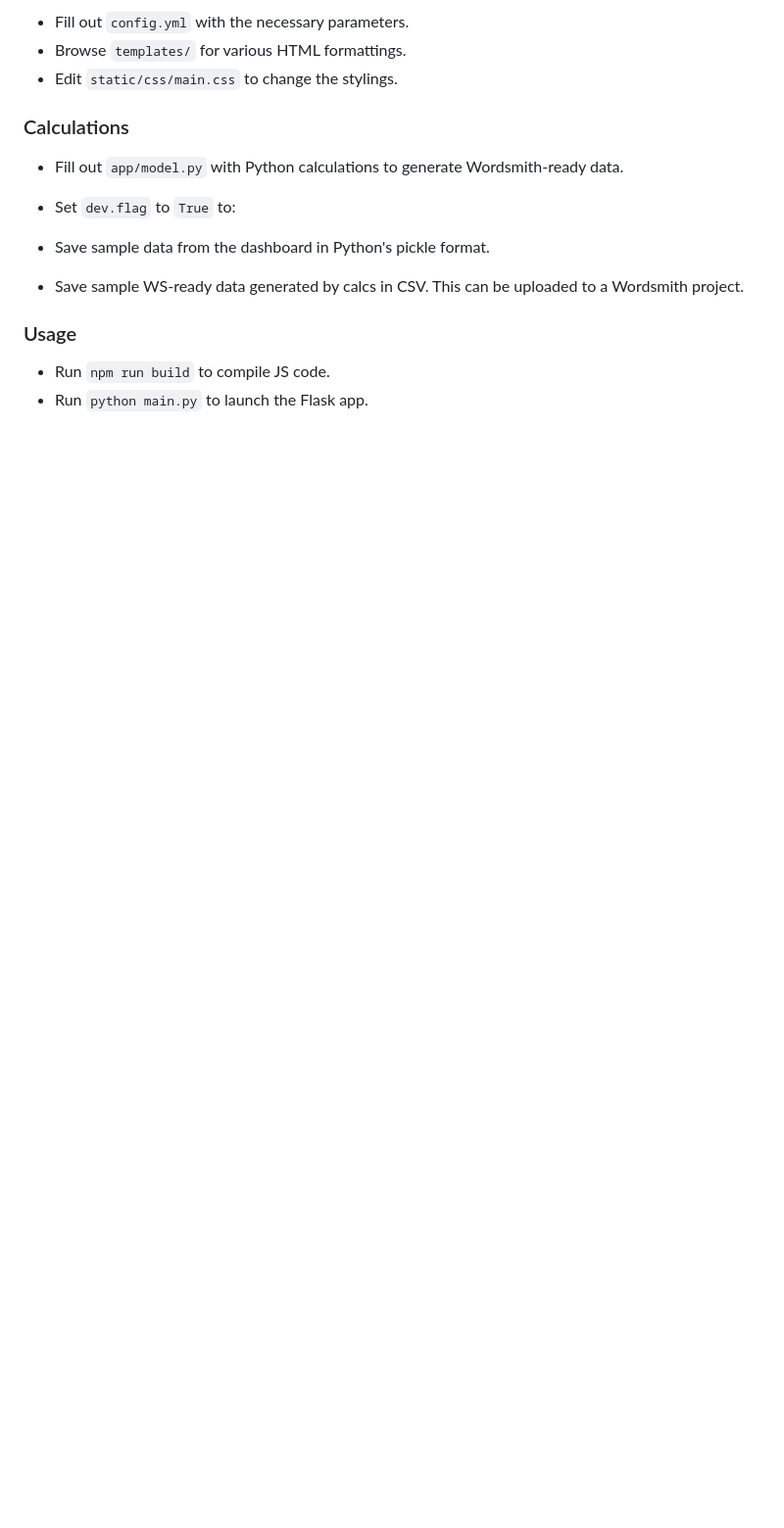
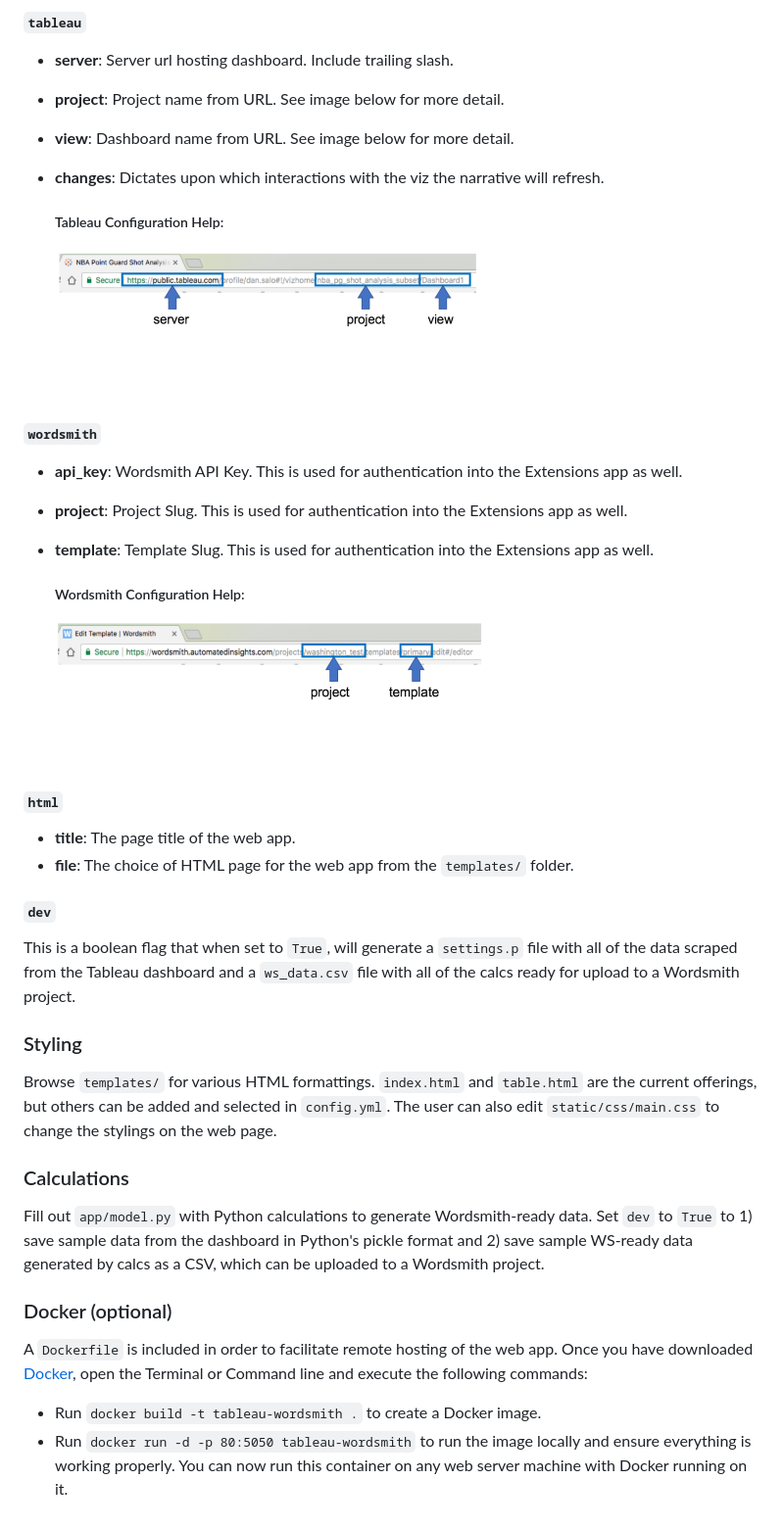
Before and after one commit to ai-wordsmith/tableau-wordsmith-python-sdk, a Markdown page: README.md, the part around the change printed below. Shown: that part at 98% size. GitHub-like rendering; pictures changed too: static/img/_tableau_config.png (added), static/img/_wordsmith_config.png (added); blank space fills up the shorter version.

Commit message:
Update README with images.

```diff
--- a/README.md
+++ b/README.md
@@ -15,19 +51,43 @@ This is boilerplate code for:
 
- - Fill out `config.yml` with the necessary parameters.
- - Browse `templates/` for various HTML formattings.
- - Edit `static/css/main.css` to change the stylings.
+#### `tableau`
+  - **server**: Server url hosting dashboard. Include trailing slash.
+  - **project**: Project name from URL. See image below for more detail.
+  - **view**: Dashboard name from URL. See image below for more detail.
+  - **changes**: Dictates upon which interactions with the viz the narrative will refresh.
+
+    ##### Tableau Configuration Help:
+    ![Navigate to Tableau Dashbaord and copy from the url:](static/img/_tableau_config.png)
+
+#### `wordsmith`
+  - **api_key**: Wordsmith API Key. This is used for authentication into the Extensions app as well.
+  - **project**: Project Slug. This is used for authentication into the Extensions app as well.
+  - **template**: Template Slug. This is used for authentication into the Extensions app as well.
+
+    ##### Wordsmith Configuration Help:
+    ![Navigate to Wordsmith Template and copy from the url:](static/img/_wordsmith_config.png)
+
+#### `html`
+  - **title**: The page title of the web app.
+  - **file**: The choice of HTML page for the web app from the `templates/` folder.
+
+#### `dev`
+This is a boolean flag that when set to `True`, will generate a `settings.p` file with all of the data scraped
+from the Tableau dashboard and a `ws_data.csv` file with all of the calcs ready for upload to a
+Wordsmith project.
+
+### Styling
+Browse `templates/` for various HTML formattings. `index.html` and `table.html` are the current offerings, but
+others can be added and selected in `config.yml`. The user can also edit `static/css/main.css` to change the
+stylings on the web page.
 
 ### Calculations
+Fill out `app/model.py` with Python calculations to generate Wordsmith-ready data. Set `dev` to `True` to 1) save sample data from the dashboard in Python's pickle format
+ and 2) save sample WS-ready data generated by calcs as a CSV, which can be uploaded to a Wordsmith project.
 
- - Fill out `app/model.py` with Python calculations to generate
- Wordsmith-ready data.
- -  Set `dev.flag` to `True` to:
+### Docker (optional)
+A `Dockerfile` is included in order to facilitate remote hosting of the web app. Once you have downloaded
+[Docker](https://www.docker.com/get-docker), open the Terminal or Command line and execute the following commands:
 
-   - Save sample data from the dashboard in Python's pickle format.
-   - Save sample WS-ready data generated by calcs in CSV.
-   This can be uploaded to a Wordsmith project.
-
-### Usage
-
- - Run `npm run build` to compile JS code.
- - Run `python main.py` to launch the Flask app.
+   - Run `docker build -t tableau-wordsmith .` to create a Docker image.
+   - Run `docker run -d -p 80:5050 tableau-wordsmith` to run the image locally and ensure everything is working
+   properly. You can now run this container on any web server machine with Docker running on it.
```
Also changed, not shown: other parts of README.md (+41 -5 lines).
